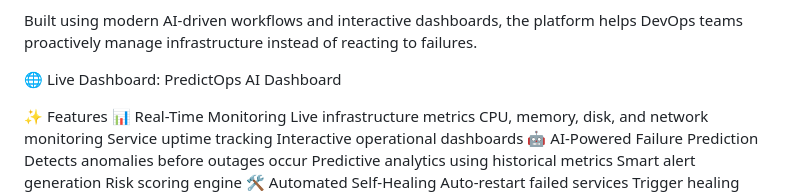
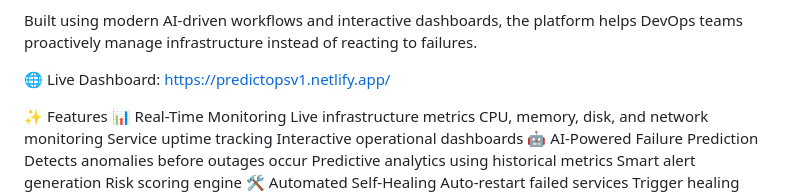
Before and after one commit to spoorthi34/PredictOps-PBL-6, a Markdown page: README.md, the part around the change. Rendered like a GitHub page.

Commit message:
Fix live dashboard link in README
Update the live dashboard link in the README.

```diff
--- a/README.md
+++ b/README.md
@@ -5,7 +5,7 @@ PredictOps AI is an AI-powered DevOps monitoring and self-healing platform desig
 Built using modern AI-driven workflows and interactive dashboards, the platform helps DevOps teams proactively manage infrastructure instead of reacting to failures.
 
 🌐 Live Dashboard:
-PredictOps AI Dashboard
+https://predictopsv1.netlify.app/
 
 ✨ Features
 📊 Real-Time Monitoring
```
